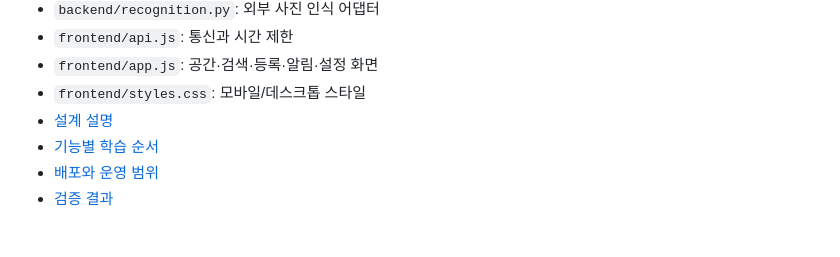
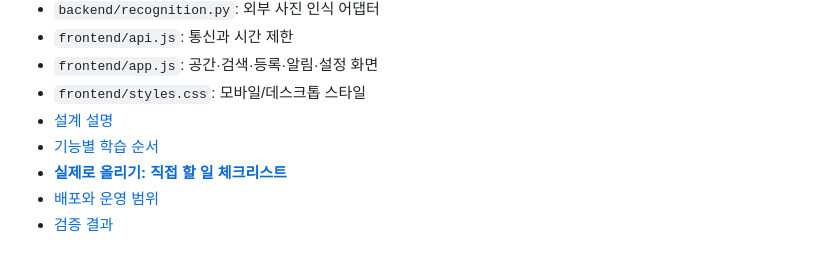
Before and after one commit to Nine1ll/home-digital-twin, a Markdown page: README.md, the part around the change. Drawn GitHub-style.

```diff
--- a/README.md
+++ b/README.md
@@ -99,6 +99,7 @@ python -m backend.seed --email demo@example.com
 - `frontend/styles.css`: 모바일/데스크톱 스타일
 - [설계 설명](docs/ARCHITECTURE.md)
 - [기능별 학습 순서](docs/LEARNING.md)
+- **[실제로 올리기: 직접 할 일 체크리스트](docs/GO_LIVE.md)**
 - [배포와 운영 범위](docs/DEPLOYMENT.md)
 - [검증 결과](docs/VALIDATION.md)
 
```
Also changed, not shown: docs/CHANGELOG.md (+4 -0 lines), docs/GO_LIVE.md (added, +121 -0 lines).
